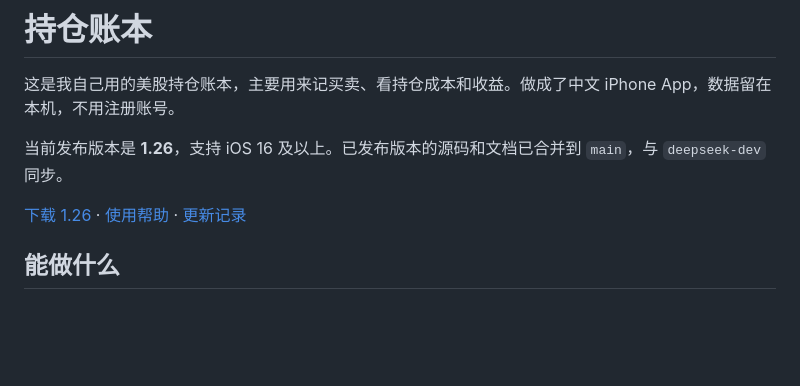
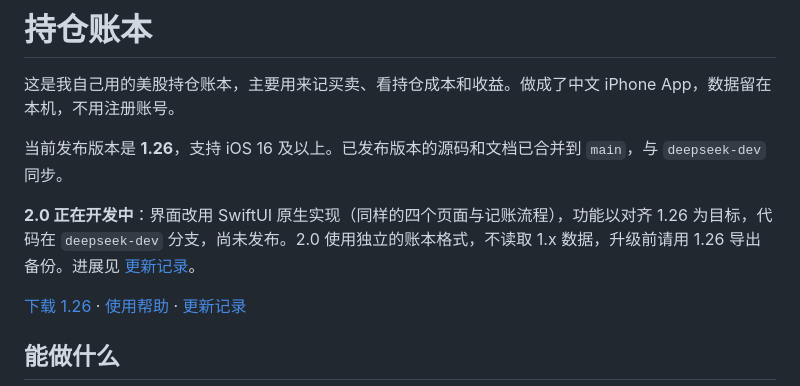
Before and after one commit to chengxiaomingcxm/us-stock-ledger, a Markdown page: README.md, the part around the change. GitHub-like rendering; blank space fills up the shorter version.

```diff
--- a/README.md
+++ b/README.md
@@ -3,6 +3,8 @@
 这是我自己用的美股持仓账本，主要用来记买卖、看持仓成本和收益。做成了中文 iPhone App，数据留在本机，不用注册账号。
 
 当前发布版本是 **1.26**，支持 iOS 16 及以上。已发布版本的源码和文档已合并到 `main`，与 `deepseek-dev` 同步。
+
+**2.0 正在开发中**：界面改用 SwiftUI 原生实现（同样的四个页面与记账流程），功能以对齐 1.26 为目标，代码在 `deepseek-dev` 分支，尚未发布。2.0 使用独立的账本格式，不读取 1.x 数据，升级前请用 1.26 导出备份。进展见 [更新记录](CHANGELOG.md)。
 
 [下载 1.26](https://github.com/chengxiaomingcxm/us-stock-ledger/releases/tag/v1.26.0) · [使用帮助](HELP.md) · [更新记录](CHANGELOG.md)
 
```
Also changed, not shown: CHANGELOG.md (+19 -0 lines).
